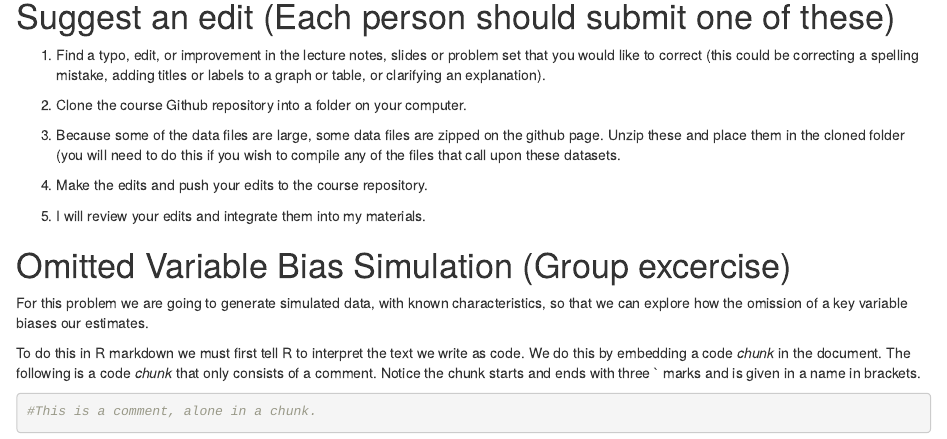
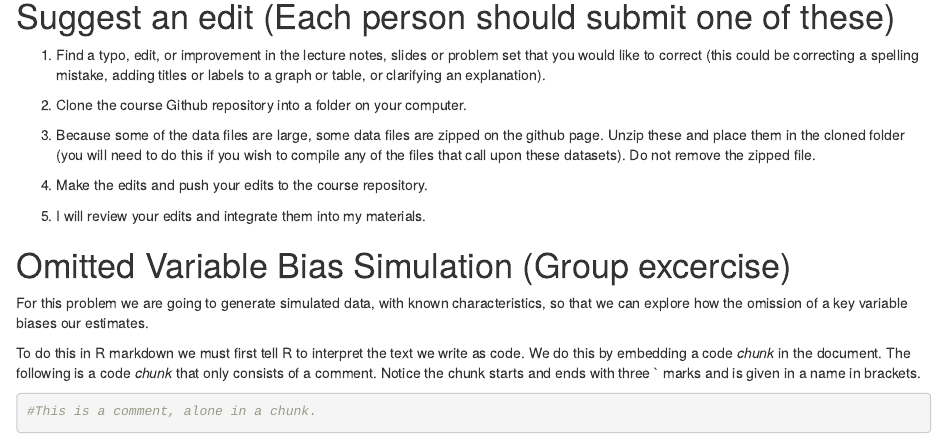
Before and after one commit to teststudent8/MQE_Causal_Inf, an R Markdown document (Module_1_OVB/PS1_Started.Rmd): the page in a window 1100 px wide, from 2590 px down. Rendered offline with R 4.5, knitr and Pandoc, with nearby package versions; code that draws random numbers runs with fixed seeds of ours.

Commit message:
Jane Doe's changes

```diff
--- a/Module_1_OVB/PS1_Started.Rmd
+++ b/Module_1_OVB/PS1_Started.Rmd
@@ -139,7 +139,7 @@ When there are changes on in the GitHub repository that you want reflected on yo
 
 2) Clone the course Github repository into a folder on your computer.
 
-3) Because some of the data files are large, some data files are zipped on the github page. Unzip these and place them in the cloned folder (you will need to do this if you wish to compile any of the files that call upon these datasets.
+3) Because some of the data files are large, some data files are zipped on the github page. Unzip these and place them in the cloned folder (you will need to do this if you wish to compile any of the files that call upon these datasets). Do not remove the zipped file.
 
 4) Make the edits and push your edits to the course repository.
 
```
